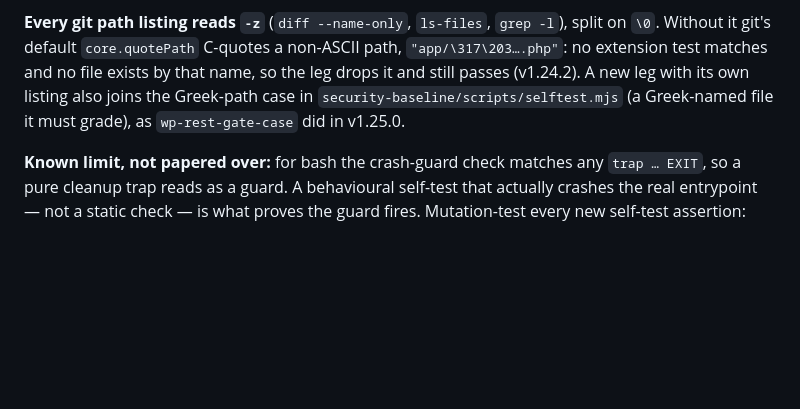
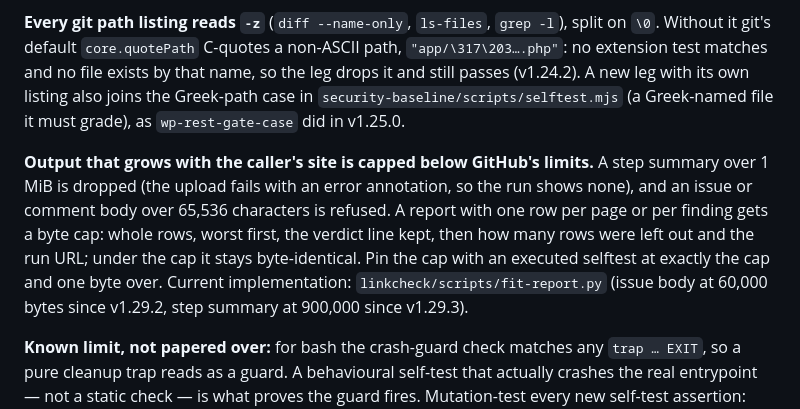
Before and after one commit to mvalasis/ci-actions, a Markdown page: .claude/rules/scanner-conventions.md, the part around the change. Rendered like a GitHub page; blank space fills up the shorter version.

Commit message:
docs(rules): cap output below GitHub's summary and issue-body limits
A step summary over 1 MiB is dropped and an issue body over 65,536
characters is refused, so a report with one row per page or finding
gets a byte cap: whole rows, worst first, the verdict kept, the count
left out and the run URL; byte-identical under the cap. Learned from
linkcheck v1.29.2 and v1.29.3 (scripts/fit-report.py).

```diff
--- a/.claude/rules/scanner-conventions.md
+++ b/.claude/rules/scanner-conventions.md
@@ -41,6 +41,14 @@ extension test matches and no file exists by that name, so the leg drops it and
 `security-baseline/scripts/selftest.mjs` (a Greek-named file it must grade), as `wp-rest-gate-case`
 did in v1.25.0.
 
+**Output that grows with the caller's site is capped below GitHub's limits.** A step summary over
+1 MiB is dropped (the upload fails with an error annotation, so the run shows none), and an issue
+or comment body over 65,536 characters is refused. A report with one row per page or per finding
+gets a byte cap: whole rows, worst first, the verdict line kept, then how many rows were left out
+and the run URL; under the cap it stays byte-identical. Pin the cap with an executed selftest at
+exactly the cap and one byte over. Current implementation: `linkcheck/scripts/fit-report.py`
+(issue body at 60,000 bytes since v1.29.2, step summary at 900,000 since v1.29.3).
+
 **Known limit, not papered over:** for bash the crash-guard check matches any `trap … EXIT`, so a
 pure cleanup trap reads as a guard. A behavioural self-test that actually crashes the real
 entrypoint — not a static check — is what proves the guard fires. Mutation-test every new
```
